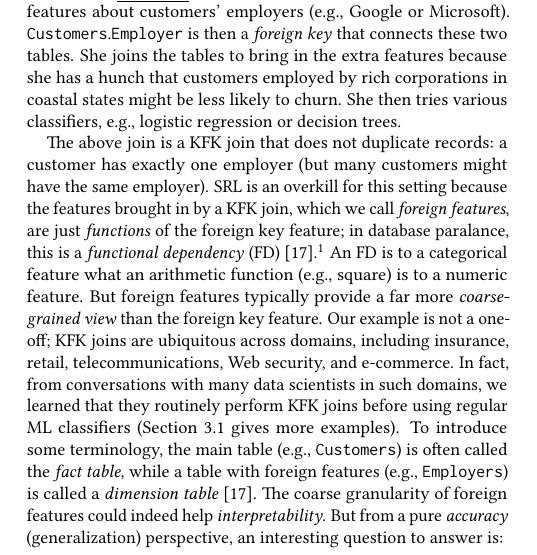
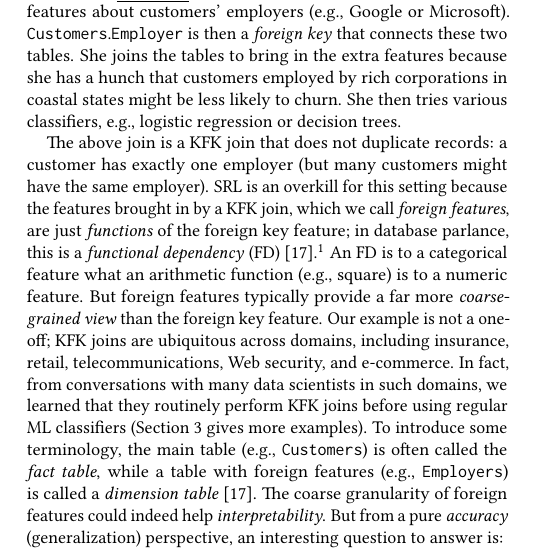
Before and after one commit to pvn25/Hamlet_Extension, a LaTeX paper (Paper/MLAvoidJoins.tex): part of one column of page 1 of 9, cut so that both start at the same text. Compiled offline with pdfLaTeX.

Commit message:
final typo fix intro; submitted

```diff
--- a/Paper/MLAvoidJoins.tex
+++ b/Paper/MLAvoidJoins.tex
@@ -103,13 +103,13 @@ to churn. She then tries various classifiers, e.g., logistic regression or decis
 
 The above join is a KFK join that does not duplicate records: a customer has exactly one employer (but many customers might have the same employer).
 SRL is an overkill for this setting because the features brought in by a KFK join, which we call \textit{foreign features}, are just \textit{functions} of
-the foreign key feature; in database paralance, this is a \textit{functional dependency} (FD)~\cite{cowbook}.\footnote{Strictly speaking, an FD is different
+the foreign key feature; in database parlance, this is a \textit{functional dependency} (FD)~\cite{cowbook}.\footnote{Strictly speaking, an FD is different
 from a Key-Foreign Key Dependency (KFKD)~\cite{dbtheorybook}, but for most practical purposes in ML, KFKDs behave just like FDs~\cite{hamlet}.}
 An FD is to a categorical feature what an arithmetic function (e.g., square) is to a numeric feature. But foreign features typically provide a far more
 \textit{coarse-grained view} than the foreign key feature.
 Our example is not a one-off; KFK joins are ubiquitous across domains, including insurance, retail, telecommunications, Web security,
 and e-commerce. In fact, from conversations with many data scientists in such domains, we learned that they routinely perform KFK joins before using
-regular ML classifiers (Section 3.1 gives more examples). To introduce some terminology, the main table (e.g., \texttt{Customers}) is often called the
+regular ML classifiers (Section 3 gives more examples). To introduce some terminology, the main table (e.g., \texttt{Customers}) is often called the
 \textit{fact table}, while a table with foreign features (e.g., \texttt{Employers}) is called a \textit{dimension table}~\cite{cowbook}.
 %
 The coarse granularity of foreign features could indeed help \textit{interpretability}. But from a pure \textit{accuracy} (generalization) perspective,
```
